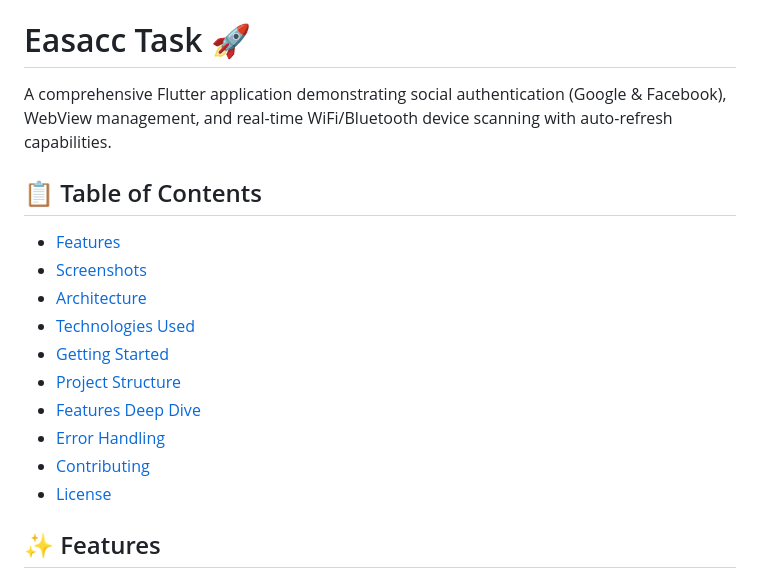
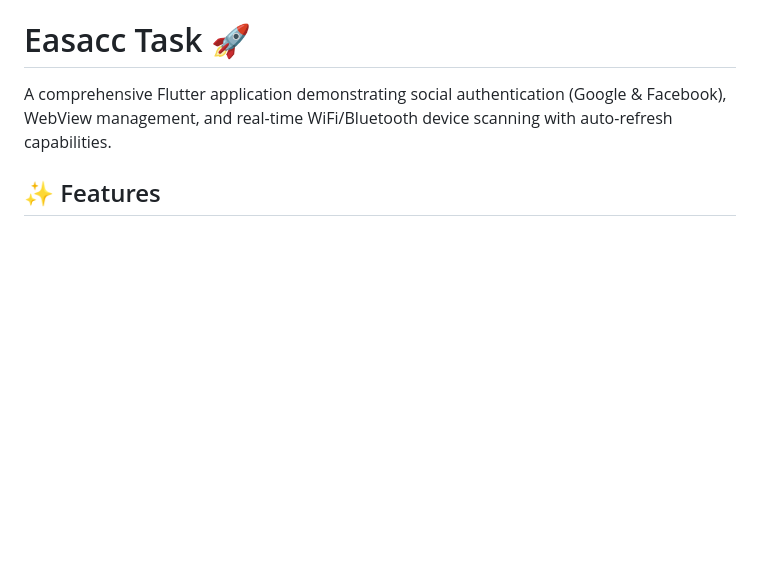
Before and after one commit to habibaamr26/Easacc_task, a Markdown page: README.md, the part around the change. GitHub-like rendering; blank space fills up the shorter version.

Commit message:
Remove Table of Contents from README
Removed the Table of Contents section from the README.

```diff
--- a/README.md
+++ b/README.md
@@ -1,18 +1,6 @@
 # Easacc Task 🚀
 
 A comprehensive Flutter application demonstrating social authentication (Google & Facebook), WebView management, and real-time WiFi/Bluetooth device scanning with auto-refresh capabilities.
-
-## 📋 Table of Contents
-- [Features](#features)
-- [Screenshots](#screenshots)
-- [Architecture](#architecture)
-- [Technologies Used](#technologies-used)
-- [Getting Started](#getting-started)
-- [Project Structure](#project-structure)
-- [Features Deep Dive](#features-deep-dive)
-- [Error Handling](#error-handling)
-- [Contributing](#contributing)
-- [License](#license)
 
 ## ✨ Features
 
```
